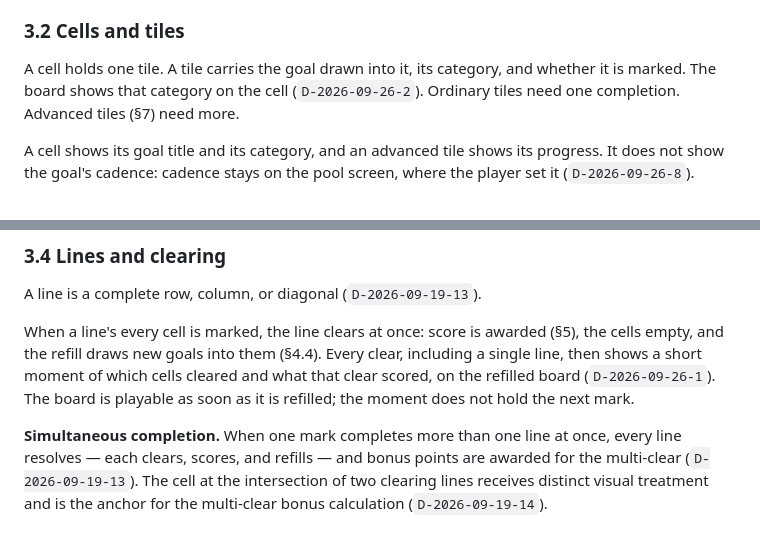
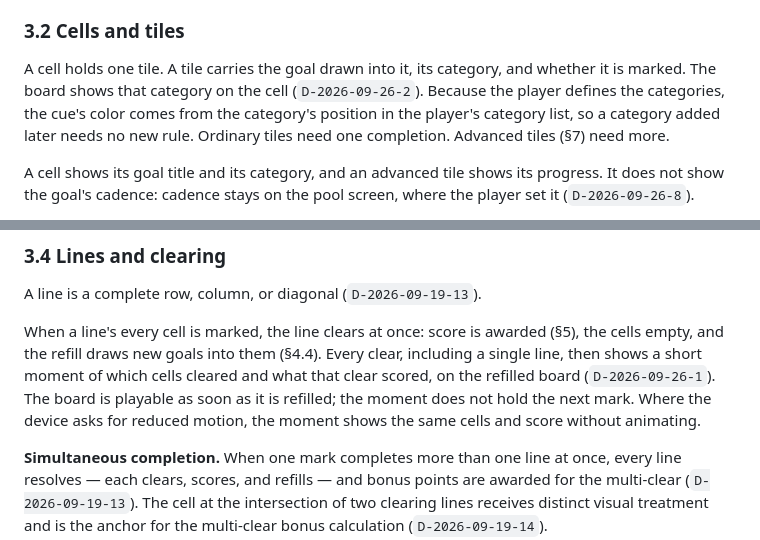
Before and after one commit to goatindex/goal-bingo, a Markdown page: docs/design-description.md, 2 parts joined by grey strips. Rendered like a GitHub page.

Commit message:
State the cue color rule and reduced motion where their requirements cite.
GB-FUN-070 and GB-FUN-075 traced to 3.2 and 3.4, but those sections did not
say the cue color comes from list position or that reduced motion keeps the
moment's facts; the rules lived only in the decision records. Also stop
NEXT.md claiming every package in the cut is done now that WP-11 is open.

```diff
--- a/docs/design-description.md
+++ b/docs/design-description.md
@@ -69,8 +69,10 @@ same time as it raises the ceiling, and its pricing has to answer for that.
 ### 3.2 Cells and tiles
 
 A cell holds one tile. A tile carries the goal drawn into it, its category, and whether it
-is marked. The board shows that category on the cell (`D-2026-09-26-2`). Ordinary tiles
-need one completion. Advanced tiles (§7) need more.
+is marked. The board shows that category on the cell (`D-2026-09-26-2`). Because the player
+defines the categories, the cue's color comes from the category's position in the player's
+category list, so a category added later needs no new rule. Ordinary tiles need one
+completion. Advanced tiles (§7) need more.
 
 A cell shows its goal title and its category, and an advanced tile shows its progress. It
 does not show the goal's cadence: cadence stays on the pool screen, where the player set it
@@ -100,7 +102,8 @@ When a line's every cell is marked, the line clears at once: score is awarded (
 cells empty, and the refill draws new goals into them (§4.4). Every clear, including a
 single line, then shows a short moment of which cells cleared and what that clear scored,
 on the refilled board (`D-2026-09-26-1`). The board is playable as soon as it is refilled;
-the moment does not hold the next mark.
+the moment does not hold the next mark. Where the device asks for reduced motion, the moment
+shows the same cells and score without animating.
 
 **Simultaneous completion.** When one mark completes more than one line at once, every line
 resolves — each clears, scores, and refills — and bonus points are awarded for the
```
Also changed, not shown: NEXT.md (+2 -1 lines).
